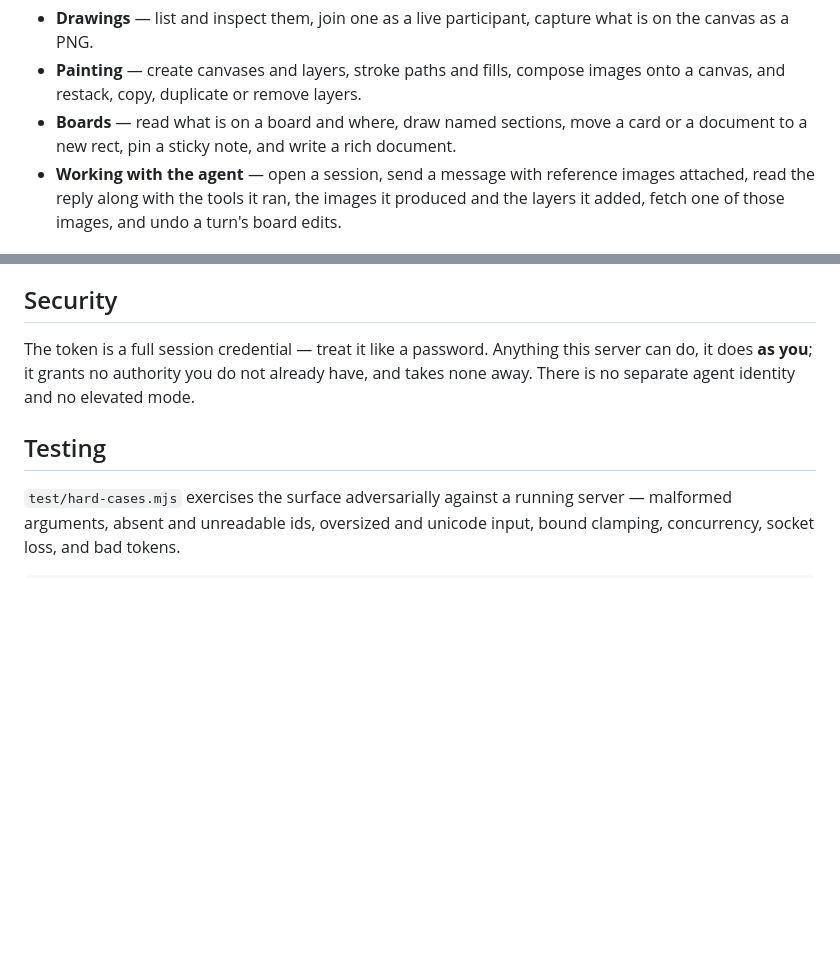
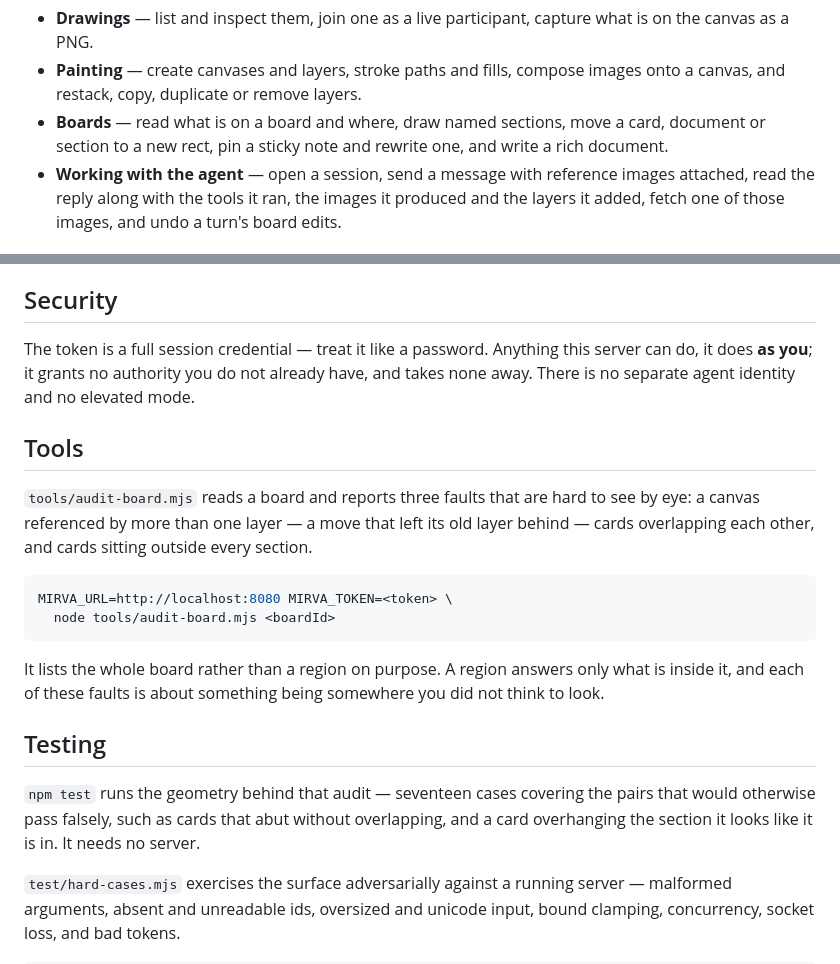
Before and after one commit to mirva-ai/mirva-mcp, a Markdown page: README.md, 2 parts joined by grey strips. Rendered like a GitHub page; blank space fills up the shorter version.

Commit message:
docs: cover note rewriting, the board audit and npm test
The Boards line said a note could be pinned but not that it can now be
rewritten, and neither the audit tool nor the geometry suite behind it was
mentioned at all.

Each claim was checked against what runs: the tool list came from the
server (26), the case count from the suite itself (17), and both documented
commands were run exactly as written.

````diff
--- a/README.md
+++ b/README.md
@@ -40,8 +40,8 @@ What a current server offers, by area:
   compose images onto a canvas, and restack, copy, duplicate or remove
   layers.
 - **Boards** — read what is on a board and where, draw named sections,
-  move a card or a document to a new rect, pin a sticky note, and write a
-  rich document.
+  move a card, document or section to a new rect, pin a sticky note and
+  rewrite one, and write a rich document.
 - **Working with the agent** — open a session, send a message with
   reference images attached, read the reply along with the tools it ran,
   the images it produced and the layers it added, fetch one of those
@@ -69,7 +69,28 @@ this server can do, it does **as you**; it grants no authority you do not
 already have, and takes none away. There is no separate agent identity and
 no elevated mode.
 
+## Tools
+
+`tools/audit-board.mjs` reads a board and reports three faults that are
+hard to see by eye: a canvas referenced by more than one layer — a move
+that left its old layer behind — cards overlapping each other, and cards
+sitting outside every section.
+
+```bash
+MIRVA_URL=http://localhost:8080 MIRVA_TOKEN=<token> \
+  node tools/audit-board.mjs <boardId>
+```
+
+It lists the whole board rather than a region on purpose. A region answers
+only what is inside it, and each of these faults is about something being
+somewhere you did not think to look.
+
 ## Testing
+
+`npm test` runs the geometry behind that audit — seventeen cases covering
+the pairs that would otherwise pass falsely, such as cards that abut
+without overlapping, and a card overhanging the section it looks like it is
+in. It needs no server.
 
 `test/hard-cases.mjs` exercises the surface adversarially against a running
 server — malformed arguments, absent and unreadable ids, oversized and
````
